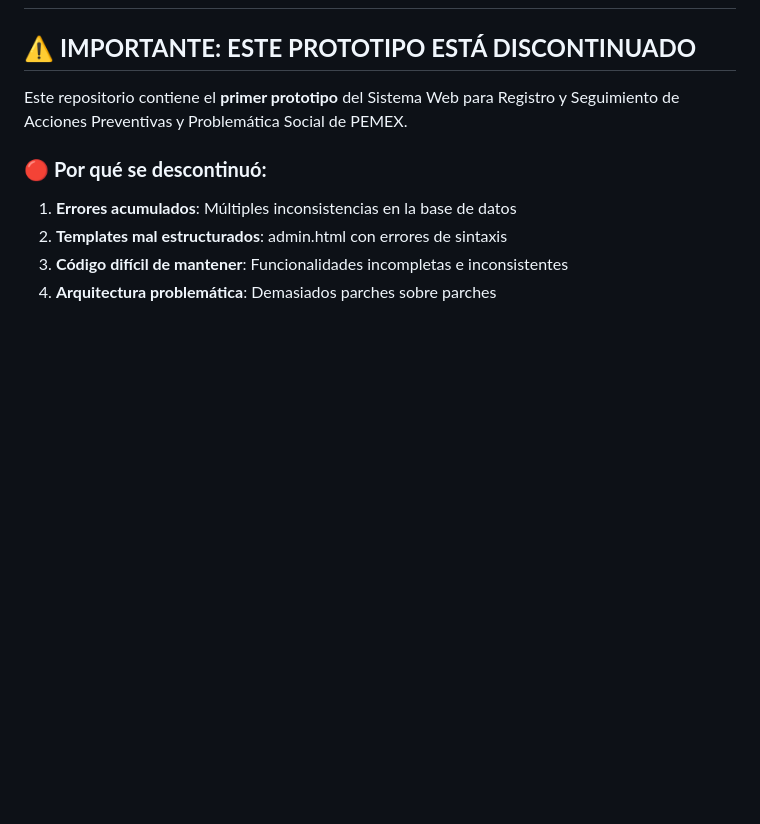
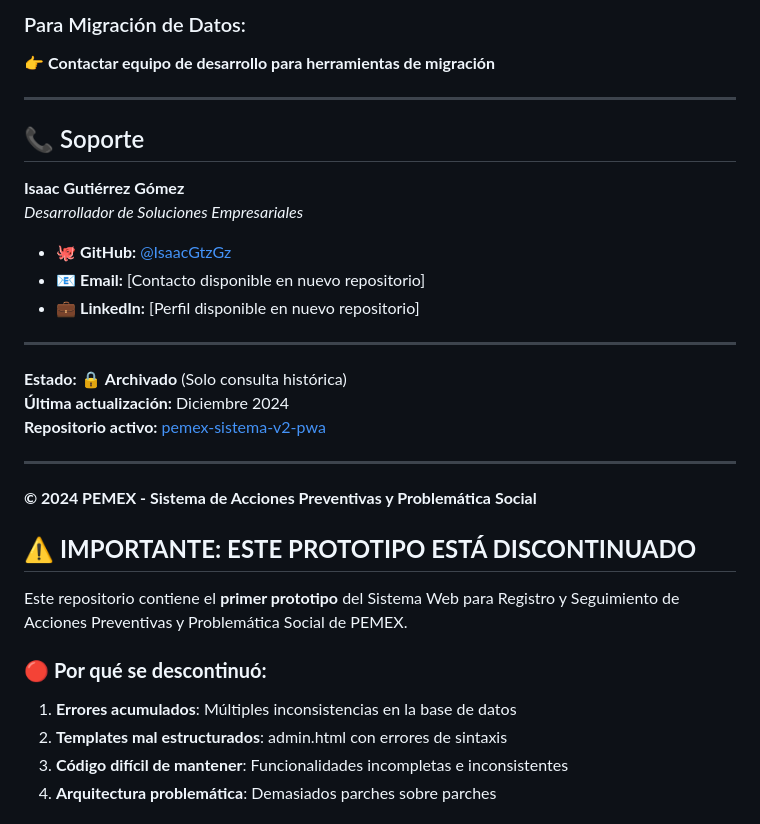
Before and after one commit to IsaacGtzGz/pemex-sistema-v1-obsoleto, a Markdown page: README.md, the part around one of its changes. GitHub-like rendering; blank space fills up the shorter version.

```diff
--- a/README.md
+++ b/README.md
@@ -2,3 +66,27 @@
+### Para Migración de Datos:
+
+👉 **Contactar equipo de desarrollo para herramientas de migración**
+
+---
+
+## 📞 Soporte
+
+**Isaac Gutiérrez Gómez**
+_Desarrollador de Soluciones Empresariales_
+
+- 🐙 **GitHub:** [@IsaacGtzGz](https://github.com/IsaacGtzGz)
+- 📧 **Email:** [Contacto disponible en nuevo repositorio]
+- 💼 **LinkedIn:** [Perfil disponible en nuevo repositorio]
+
+---
+
+**Estado:** 🔒 **Archivado** (Solo consulta histórica)
+**Última actualización:** Diciembre 2024
+**Repositorio activo:** [pemex-sistema-v2-pwa](https://github.com/IsaacGtzGz/pemex-sistema-v2-pwa)
+
+---
+
+**© 2024 PEMEX - Sistema de Acciones Preventivas y Problemática Social**
 
 ## ⚠️ **IMPORTANTE: ESTE PROTOTIPO ESTÁ DISCONTINUADO**
 
```
Also changed, not shown: other parts of README.md (+65 -1 lines).
